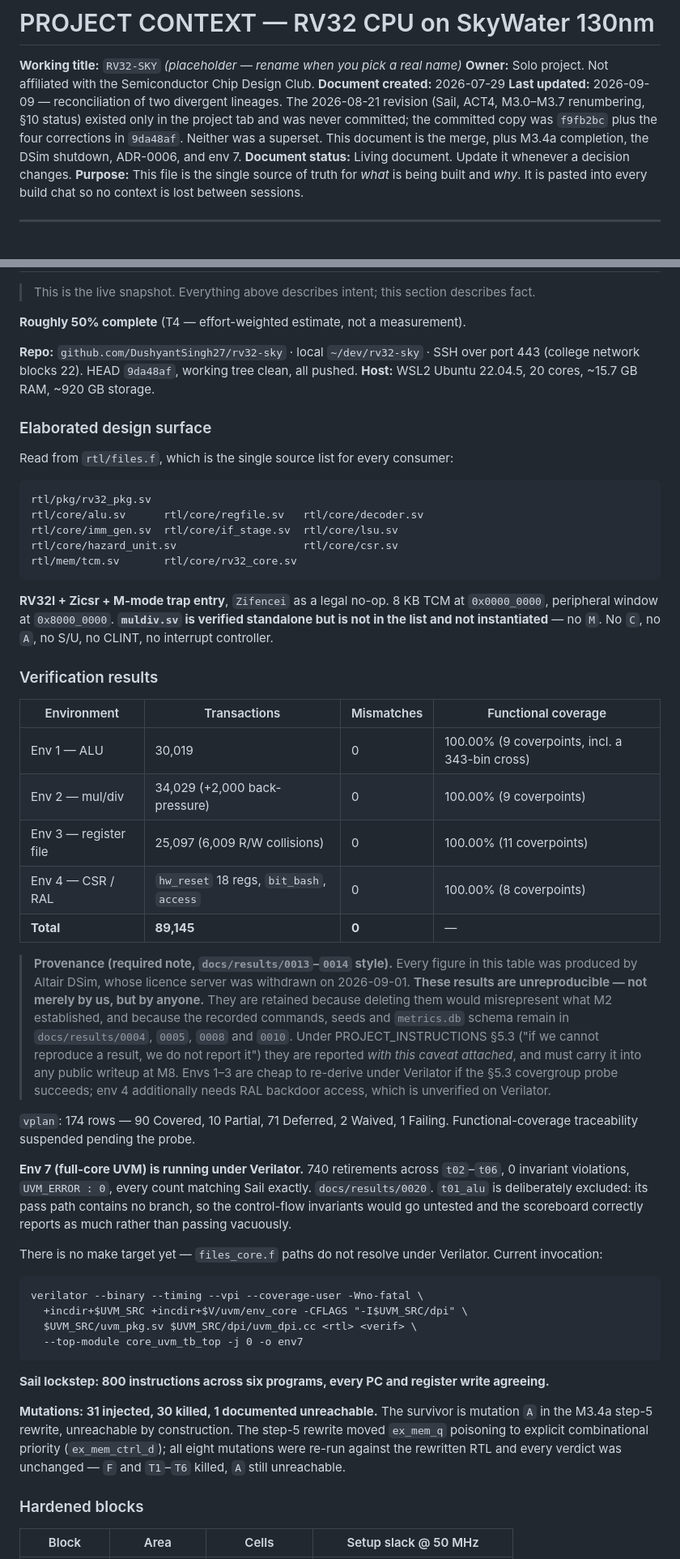
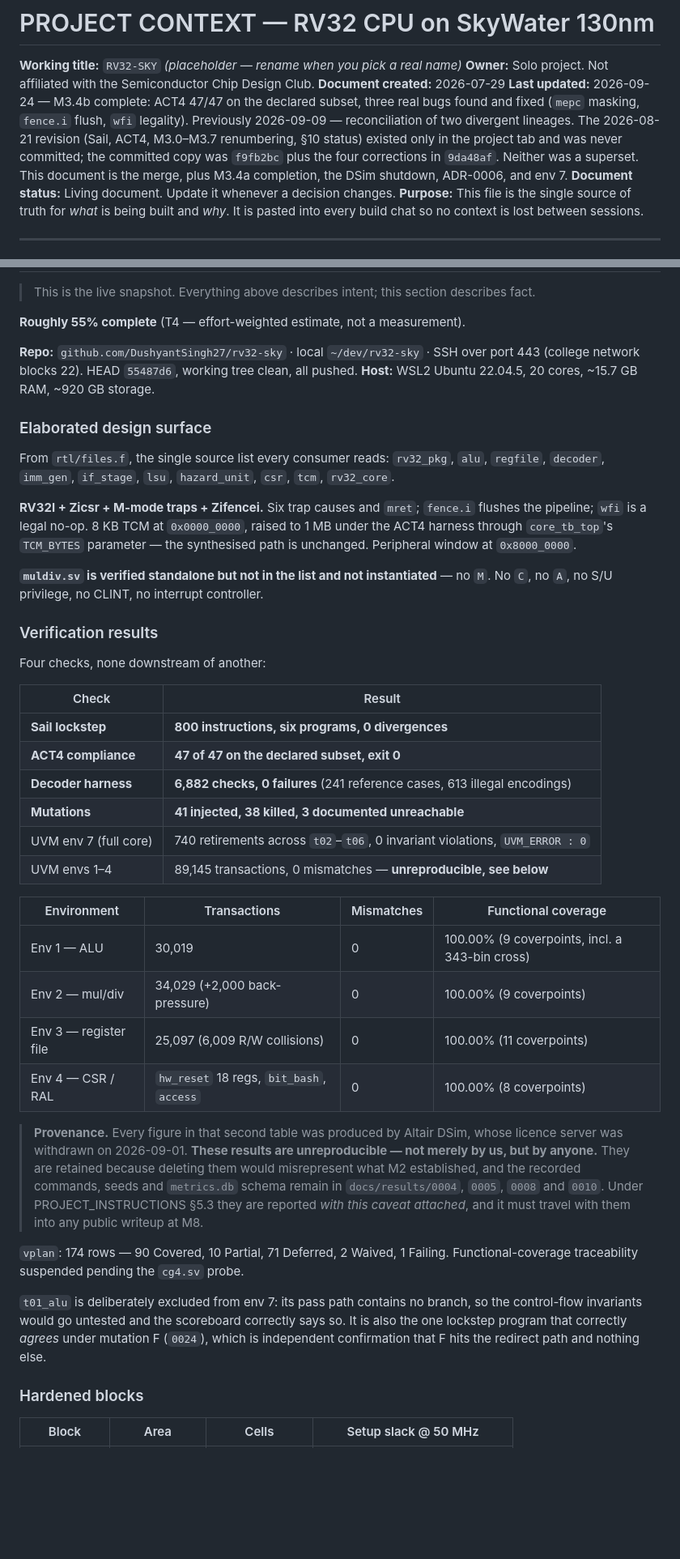
Before and after one commit to DushyantSingh27/rv32-sky, a Markdown page: docs/PROJECT_CONTEXT.md, 2 parts joined by grey strips. Shown at 81% size. Drawn GitHub-style; blank space fills up the shorter version.

````diff
--- a/docs/PROJECT_CONTEXT.md
+++ b/docs/PROJECT_CONTEXT.md
@@ -3,7 +3,7 @@
 **Working title:** `RV32-SKY` *(placeholder — rename when you pick a real name)*
 **Owner:** Solo project. Not affiliated with the Semiconductor Chip Design Club.
 **Document created:** 2026-07-29
-**Last updated:** 2026-09-09 — reconciliation of two divergent lineages. The 2026-08-21 revision (Sail, ACT4, M3.0–M3.7 renumbering, §10 status) existed only in the project tab and was never committed; the committed copy was `f9fb2bc` plus the four corrections in `9da48af`. Neither was a superset. This document is the merge, plus M3.4a completion, the DSim shutdown, ADR-0006, and env 7.
+**Last updated:** 2026-09-24 — M3.4b complete: ACT4 47/47 on the declared subset, three real bugs found and fixed (`mepc` masking, `fence.i` flush, `wfi` legality). Previously 2026-09-09 — reconciliation of two divergent lineages. The 2026-08-21 revision (Sail, ACT4, M3.0–M3.7 renumbering, §10 status) existed only in the project tab and was never committed; the committed copy was `f9fb2bc` plus the four corrections in `9da48af`. Neither was a superset. This document is the merge, plus M3.4a completion, the DSim shutdown, ADR-0006, and env 7.
 **Document status:** Living document. Update it whenever a decision changes.
 **Purpose:** This file is the single source of truth for *what* is being built and *why*. It is pasted into every build chat so no context is lost between sessions.
 
@@ -456,26 +465,37 @@ Per working rule #1, every non-obvious factual claim in this document is logged
 
 > This is the live snapshot. Everything above describes intent; this section describes fact.
 
-**Roughly 50% complete** (T4 — effort-weighted estimate, not a measurement).
+**Roughly 55% complete** (T4 — effort-weighted estimate, not a measurement).
 
-**Repo:** `github.com/DushyantSingh27/rv32-sky` · local `~/dev/rv32-sky` · SSH over port 443 (college network blocks 22). HEAD `9da48af`, working tree clean, all pushed.
+**Repo:** `github.com/DushyantSingh27/rv32-sky` · local `~/dev/rv32-sky` · SSH over port 443 (college network blocks 22). HEAD `55487d6`, working tree clean, all pushed.
 **Host:** WSL2 Ubuntu 22.04.5, 20 cores, ~15.7 GB RAM, ~920 GB storage.
 
 ### Elaborated design surface
 
-Read from `rtl/files.f`, which is the single source list for every consumer:
+From `rtl/files.f`, the single source list every consumer reads: `rv32_pkg`, `alu`,
+`regfile`, `decoder`, `imm_gen`, `if_stage`, `lsu`, `hazard_unit`, `csr`, `tcm`,
+`rv32_core`.
 
-```
-rtl/pkg/rv32_pkg.sv
-rtl/core/alu.sv      rtl/core/regfile.sv   rtl/core/decoder.sv
-rtl/core/imm_gen.sv  rtl/core/if_stage.sv  rtl/core/lsu.sv
-rtl/core/hazard_unit.sv                    rtl/core/csr.sv
-rtl/mem/tcm.sv       rtl/core/rv32_core.sv
-```
+**RV32I + Zicsr + M-mode traps + Zifencei.** Six trap causes and `mret`; `fence.i`
+flushes the pipeline; `wfi` is a legal no-op. 8 KB TCM at `0x0000_0000`, raised to
+1 MB under the ACT4 harness through `core_tb_top`'s `TCM_BYTES` parameter — the
+synthesised path is unchanged. Peripheral window at `0x8000_0000`.
 
-**RV32I + Zicsr + M-mode trap entry**, `Zifencei` as a legal no-op. 8 KB TCM at `0x0000_0000`, peripheral window at `0x8000_0000`. **`muldiv.sv` is verified standalone but is not in the list and not instantiated** — no `M`. No `C`, no `A`, no S/U, no CLINT, no interrupt controller.
+**`muldiv.sv` is verified standalone but not in the list and not instantiated** —
+no `M`. No `C`, no `A`, no S/U privilege, no CLINT, no interrupt controller.
 
 ### Verification results
+
+Four checks, none downstream of another:
+
+| Check | Result |
+|---|---|
+| **Sail lockstep** | **800 instructions, six programs, 0 divergences** |
+| **ACT4 compliance** | **47 of 47 on the declared subset, exit 0** |
+| **Decoder harness** | **6,882 checks, 0 failures** (241 reference cases, 613 illegal encodings) |
+| **Mutations** | **41 injected, 38 killed, 3 documented unreachable** |
+| UVM env 7 (full core) | 740 retirements across `t02`–`t06`, 0 invariant violations, `UVM_ERROR : 0` |
+| UVM envs 1–4 | 89,145 transactions, 0 mismatches — **unreproducible, see below** |
 
 | Environment | Transactions | Mismatches | Functional coverage |
 |---|---|---|---|
@@ -483,26 +503,23 @@ rtl/mem/tcm.sv       rtl/core/rv32_core.sv
 | Env 2 — mul/div | 34,029 (+2,000 back-pressure) | 0 | 100.00% (9 coverpoints) |
 | Env 3 — register file | 25,097 (6,009 R/W collisions) | 0 | 100.00% (11 coverpoints) |
 | Env 4 — CSR / RAL | `hw_reset` 18 regs, `bit_bash`, `access` | 0 | 100.00% (8 coverpoints) |
-| **Total** | **89,145** | **0** | — |
 
-> **Provenance (required note, `docs/results/0013`–`0014` style).** Every figure in this table was produced by Altair DSim, whose licence server was withdrawn on 2026-09-01. **These results are unreproducible — not merely by us, but by anyone.** They are retained because deleting them would misrepresent what M2 established, and because the recorded commands, seeds and `metrics.db` schema remain in `docs/results/0004`, `0005`, `0008` and `0010`. Under PROJECT_INSTRUCTIONS §5.3 ("if we cannot reproduce a result, we do not report it") they are reported *with this caveat attached*, and must carry it into any public writeup at M8. Envs 1–3 are cheap to re-derive under Verilator if the §5.3 covergroup probe succeeds; env 4 additionally needs RAL backdoor access, which is unverified on Verilator.
+> **Provenance.** Every figure in that second table was produced by Altair DSim,
+> whose licence server was withdrawn on 2026-09-01. **These results are
+> unreproducible — not merely by us, but by anyone.** They are retained because
+> deleting them would misrepresent what M2 established, and the recorded commands,
+> seeds and `metrics.db` schema remain in `docs/results/0004`, `0005`, `0008` and
+> `0010`. Under PROJECT_INSTRUCTIONS §5.3 they are reported *with this caveat
+> attached*, and it must travel with them into any public writeup at M8.
 
-`vplan`: 174 rows — 90 Covered, 10 Partial, 71 Deferred, 2 Waived, 1 Failing. Functional-coverage traceability suspended pending the probe.
+`vplan`: 174 rows — 90 Covered, 10 Partial, 71 Deferred, 2 Waived, 1 Failing.
+Functional-coverage traceability suspended pending the `cg4.sv` probe.
 
-**Env 7 (full-core UVM) is running under Verilator.** 740 retirements across `t02`–`t06`, 0 invariant violations, `UVM_ERROR : 0`, every count matching Sail exactly. `docs/results/0020`. `t01_alu` is deliberately excluded: its pass path contains no branch, so the control-flow invariants would go untested and the scoreboard correctly reports as much rather than passing vacuously.
-
-There is no make target yet — `files_core.f` paths do not resolve under Verilator. Current invocation:
-
-```
-verilator --binary --timing --vpi --coverage-user -Wno-fatal \
-  +incdir+$UVM_SRC +incdir+$V/uvm/env_core -CFLAGS "-I$UVM_SRC/dpi" \
-  $UVM_SRC/uvm_pkg.sv $UVM_SRC/dpi/uvm_dpi.cc <rtl> <verif> \
-  --top-module core_uvm_tb_top -j 0 -o env7
-```
-
-**Sail lockstep: 800 instructions across six programs, every PC and register write agreeing.**
-
-**Mutations: 31 injected, 30 killed, 1 documented unreachable.** The survivor is mutation `A` in the M3.4a step-5 rewrite, unreachable by construction. The step-5 rewrite moved `ex_mem_q` poisoning to explicit combinational priority (`ex_mem_ctrl_d`); all eight mutations were re-run against the rewritten RTL and every verdict was unchanged — `F` and `T1`–`T6` killed, `A` still unreachable.
+`t01_alu` is deliberately excluded from env 7: its pass path contains no branch, so
+the control-flow invariants would go untested and the scoreboard correctly says so.
+It is also the one lockstep program that correctly *agrees* under mutation F
+(`0024`), which is independent confirmation that F hits the redirect path and
+nothing else.
 
 ### Hardened blocks
 
````
Also changed, not shown: other parts of docs/PROJECT_CONTEXT.md (+66 -34 lines).
